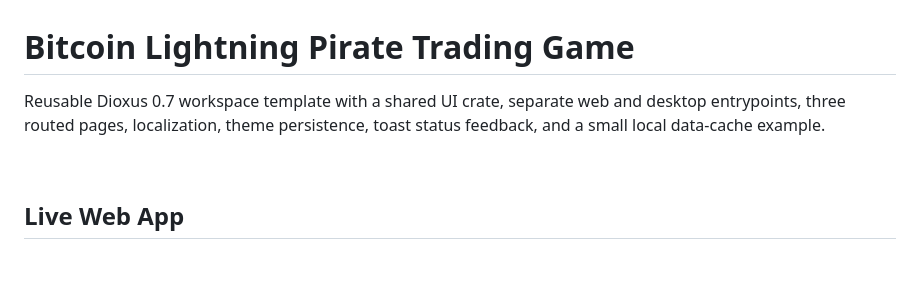
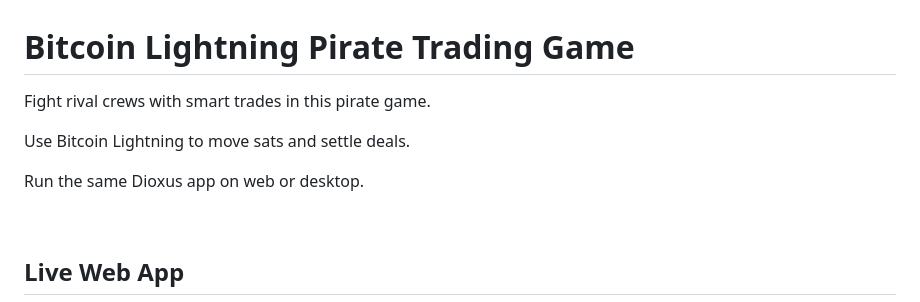
Before and after one commit to SamuelAsherRivello/bitcoin-lightning-pirate-trading-game, a Markdown page: README.md, the part around the change. Drawn GitHub-style; blank space fills up the shorter version.

```diff
--- a/README.md
+++ b/README.md
@@ -1,6 +1,10 @@
 # Bitcoin Lightning Pirate Trading Game
 
-Reusable Dioxus 0.7 workspace template with a shared UI crate, separate web and desktop entrypoints, three routed pages, localization, theme persistence, toast status feedback, and a small local data-cache example.
+Fight rival crews with smart trades in this pirate game.
+
+Use Bitcoin Lightning to move sats and settle deals.
+
+Run the same Dioxus app on web or desktop.
 
 <BR>
 
```
